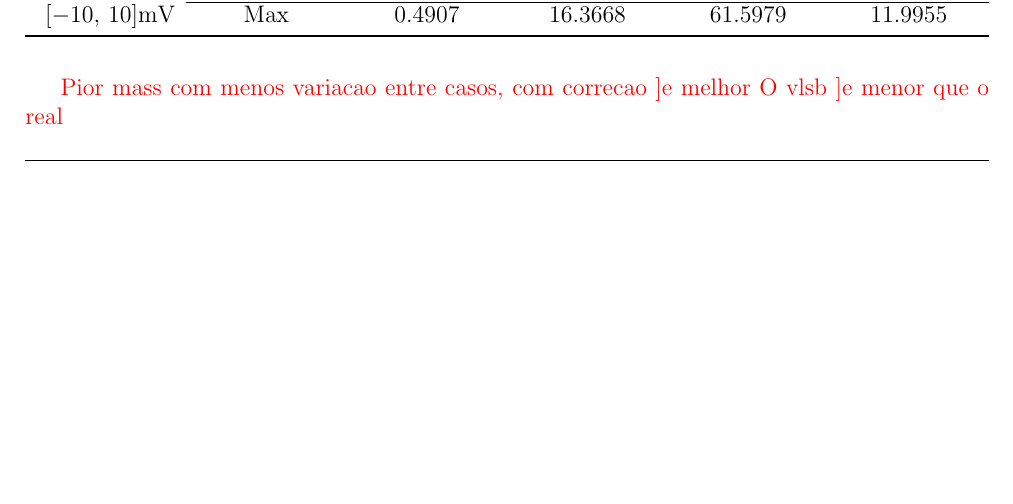
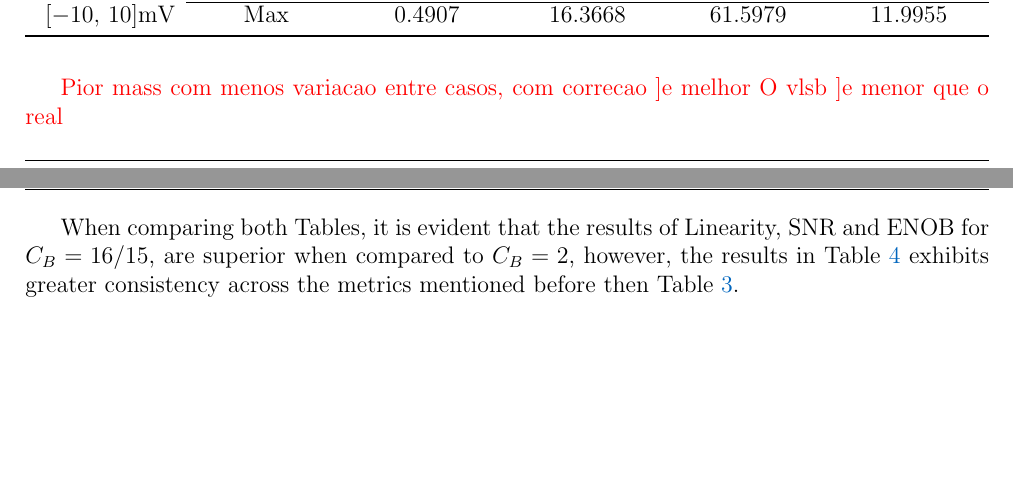
Before and after one commit to MartimAgostinho/CS-Lab1, a LaTeX document (Report/main.tex, which reads Report/Sections/Simulation.tex): part of page 24 of 26 before the commit and two parts of pages 24 and 25 of 27 after it, the two joined at a grey line, cut so that both start at the same text, the shorter picture padded with empty space. Compiled offline with pdfLaTeX.

```diff
--- a/Report/Sections/Simulation.tex
+++ b/Report/Sections/Simulation.tex
@@ -342,4 +342,6 @@
 
 \textcolor{red}{Pior mass com menos variacao entre casos, com correcao ]e melhor  O vlsb ]e menor que o real }
 
+When comparing both Tables, it is evident that the results of Linearity, SNR and ENOB for $C_B = 16/15$, are superior when compared to $C_B=2$, however, the results in Table \ref{tab:ResultsCb2} exhibits greater consistency across the metrics mentioned before then Table \ref{tab:ResultsCb1516}.
+
 \newpage
```
